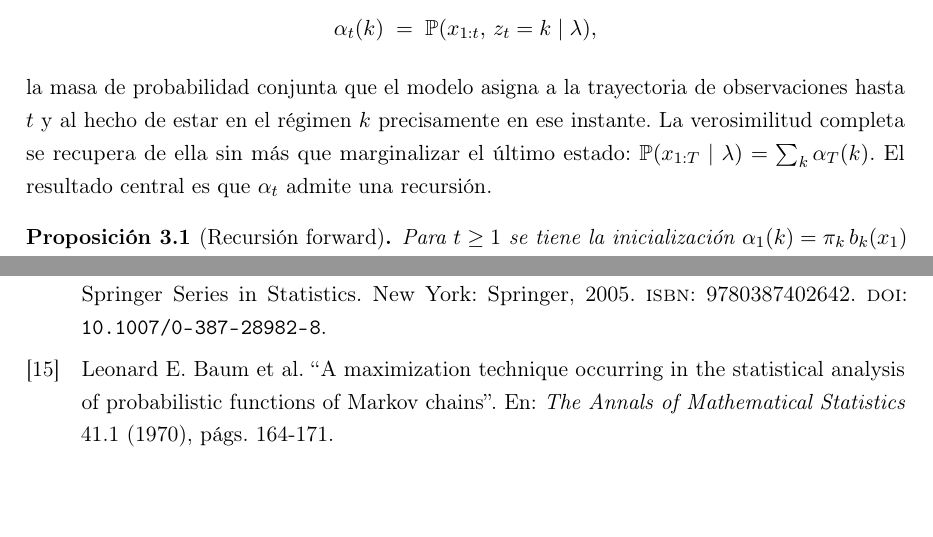
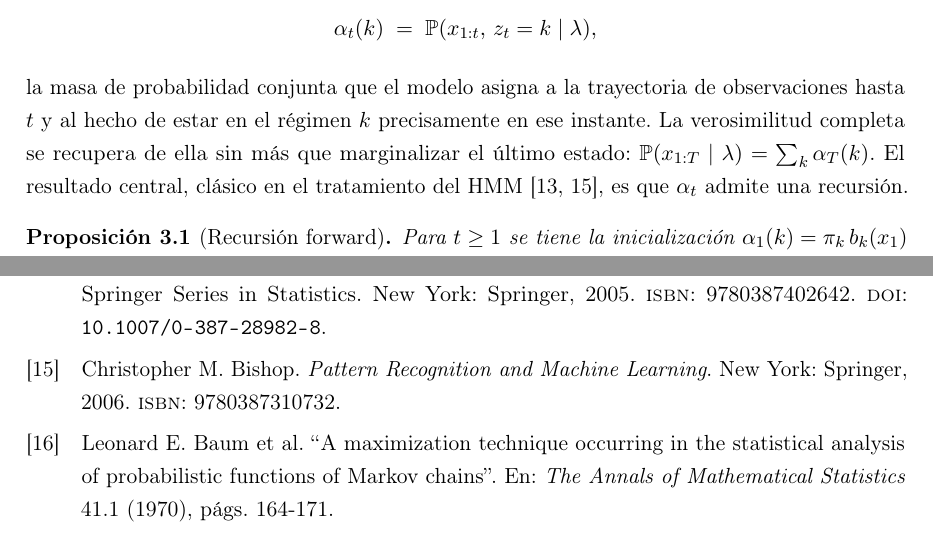
Before and after one commit to RaquelGarciah/Real-time-statistical-supervision-of-an-AI-trading-agent, a LaTeX thesis (tesis/main.tex, which reads tesis/chapters/03_marco_teorico.tex): two parts of pages 12 and 38 of 39 before the commit and two parts of pages 12 and 38 of 40 after it, joined at a grey line, cut so that both start at the same text, the shorter picture padded with empty space. Compiled offline with pdfLaTeX.

Commit message:
wip(tesis): autosave 2026-06-18 17:26

```diff
--- a/tesis/chapters/03_marco_teorico.tex
+++ b/tesis/chapters/03_marco_teorico.tex
@@ -118,7 +118,7 @@ Definimos la \emph{variable forward}
 \[
 \alpha_t(k) \;=\; \Prob(x_{1:t},\, z_t = k \mid \lambda),
 \]
-la masa de probabilidad conjunta que el modelo asigna a la trayectoria de observaciones hasta $t$ y al hecho de estar en el régimen $k$ precisamente en ese instante. La verosimilitud completa se recupera de ella sin más que marginalizar el último estado: $\Prob(x_{1:T} \mid \lambda) = \sum_{k} \alpha_T(k)$. El resultado central es que $\alpha_t$ admite una recursión.
+la masa de probabilidad conjunta que el modelo asigna a la trayectoria de observaciones hasta $t$ y al hecho de estar en el régimen $k$ precisamente en ese instante. La verosimilitud completa se recupera de ella sin más que marginalizar el último estado: $\Prob(x_{1:T} \mid \lambda) = \sum_{k} \alpha_T(k)$. El resultado central, clásico en el tratamiento del HMM \cite{rabiner1989, bishop2006}, es que $\alpha_t$ admite una recursión.
 
 \begin{proposicion}[Recursión forward]
 \label{prop:forward}
```
